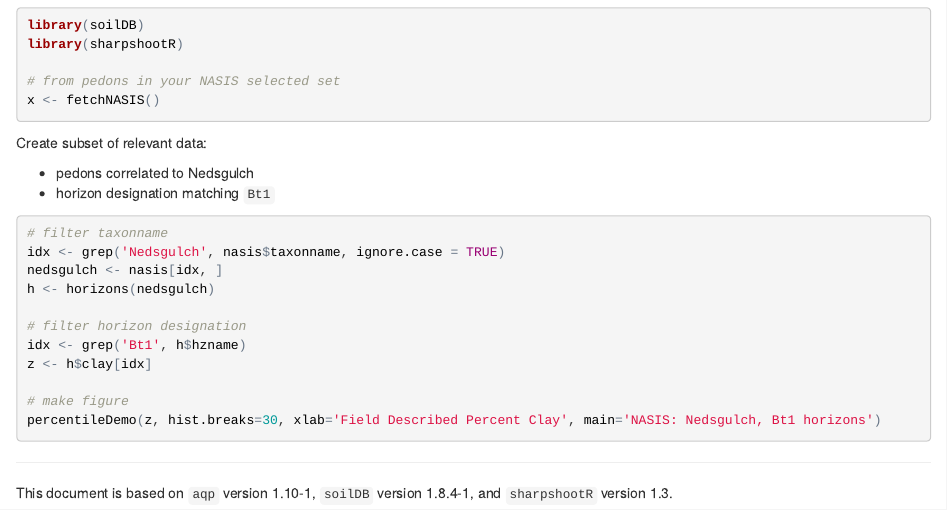
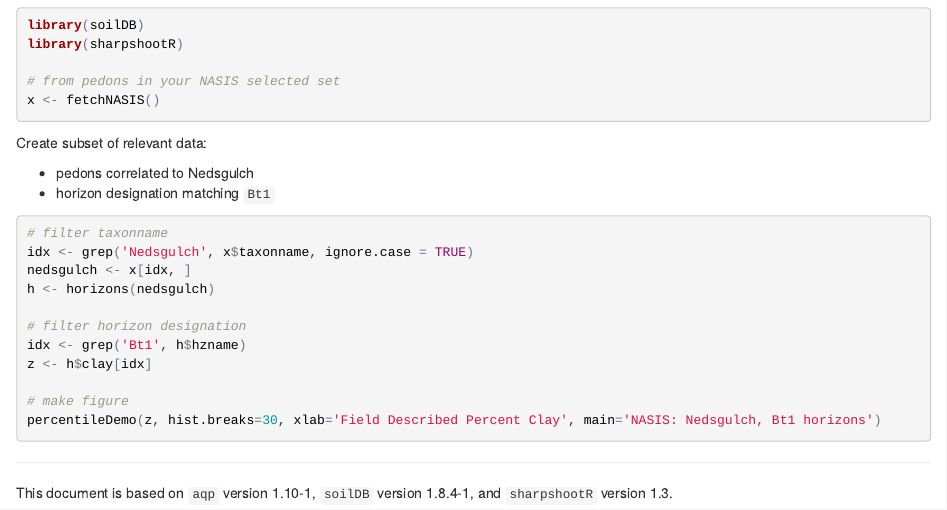
Before and after one commit to ncss-tech/soil-range-in-characteristics, an R Markdown document (why-percentiles.Rmd): the page in a window 1100 px wide, from 14070 px down. The pictures show the output file why-percentiles.html that the author committed with the source, opened offline.

Commit message:
typo in final example, thanks Ben

````diff
--- a/why-percentiles.Rmd
+++ b/why-percentiles.Rmd
@@ -331,8 +331,8 @@ Create subset of relevant data:
  * horizon designation matching `Bt1`
 ```{r eval=FALSE}
 # filter taxonname
-idx <- grep('Nedsgulch', nasis$taxonname, ignore.case = TRUE)
-nedsgulch <- nasis[idx, ]
+idx <- grep('Nedsgulch', x$taxonname, ignore.case = TRUE)
+nedsgulch <- x[idx, ]
 h <- horizons(nedsgulch)
 
 # filter horizon designation
````
Also changed, not shown: why-percentiles.html.
